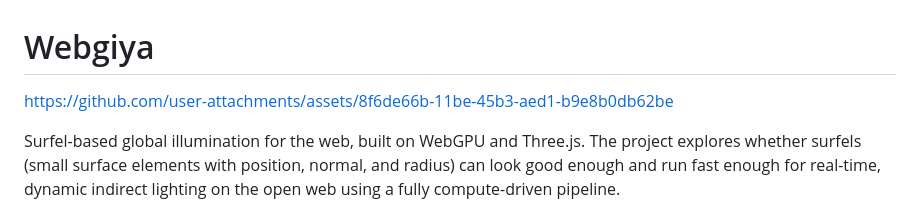
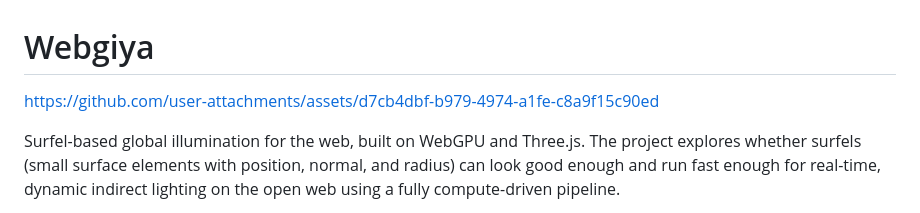
Before and after one commit to jure/webgiya, a Markdown page: README.md, the part around the change. Drawn GitHub-style.

Commit message:
Change asset link in README.md
Updated the asset link in the README file.

```diff
--- a/README.md
+++ b/README.md
@@ -1,6 +1,6 @@
 # Webgiya
 
-https://github.com/user-attachments/assets/8f6de66b-11be-45b3-aed1-b9e8b0db62be
+https://github.com/user-attachments/assets/d7cb4dbf-b979-4974-a1fe-c8a9f15c90ed
 
 Surfel-based global illumination for the web, built on WebGPU and Three.js. The project explores whether surfels (small surface elements with position, normal, and radius) can look good enough and run fast enough for real-time, dynamic indirect lighting on the open web using a fully compute-driven pipeline.
 
```
